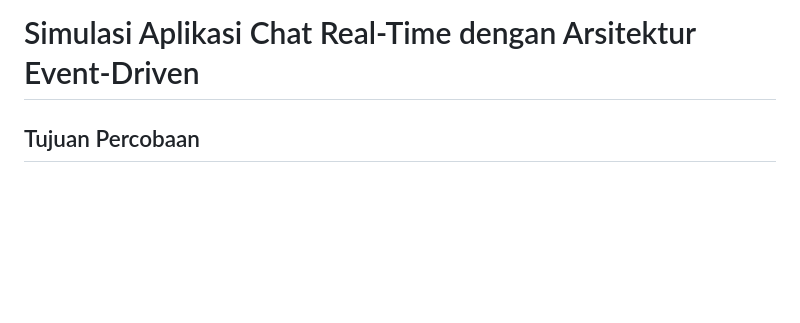
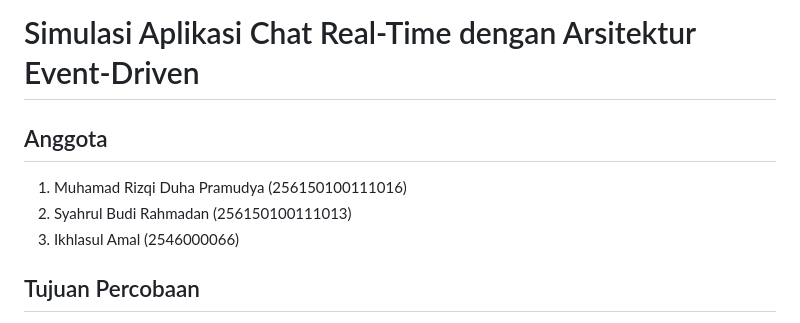
Before and after one commit to Riskyduha/Final-Project---Distributed-System, a Markdown page: README.md, the part around the change. GitHub-like rendering; blank space fills up the shorter version.

```diff
--- a/README.md
+++ b/README.md
@@ -1,4 +1,9 @@
 # Simulasi Aplikasi Chat Real-Time dengan Arsitektur Event-Driven
+
+## Anggota
+1. Muhamad Rizqi Duha Pramudya (256150100111016)
+2. Syahrul Budi Rahmadan (256150100111013)
+3. Ikhlasul Amal (2546000066)
 
 ## Tujuan Percobaan
 
```
